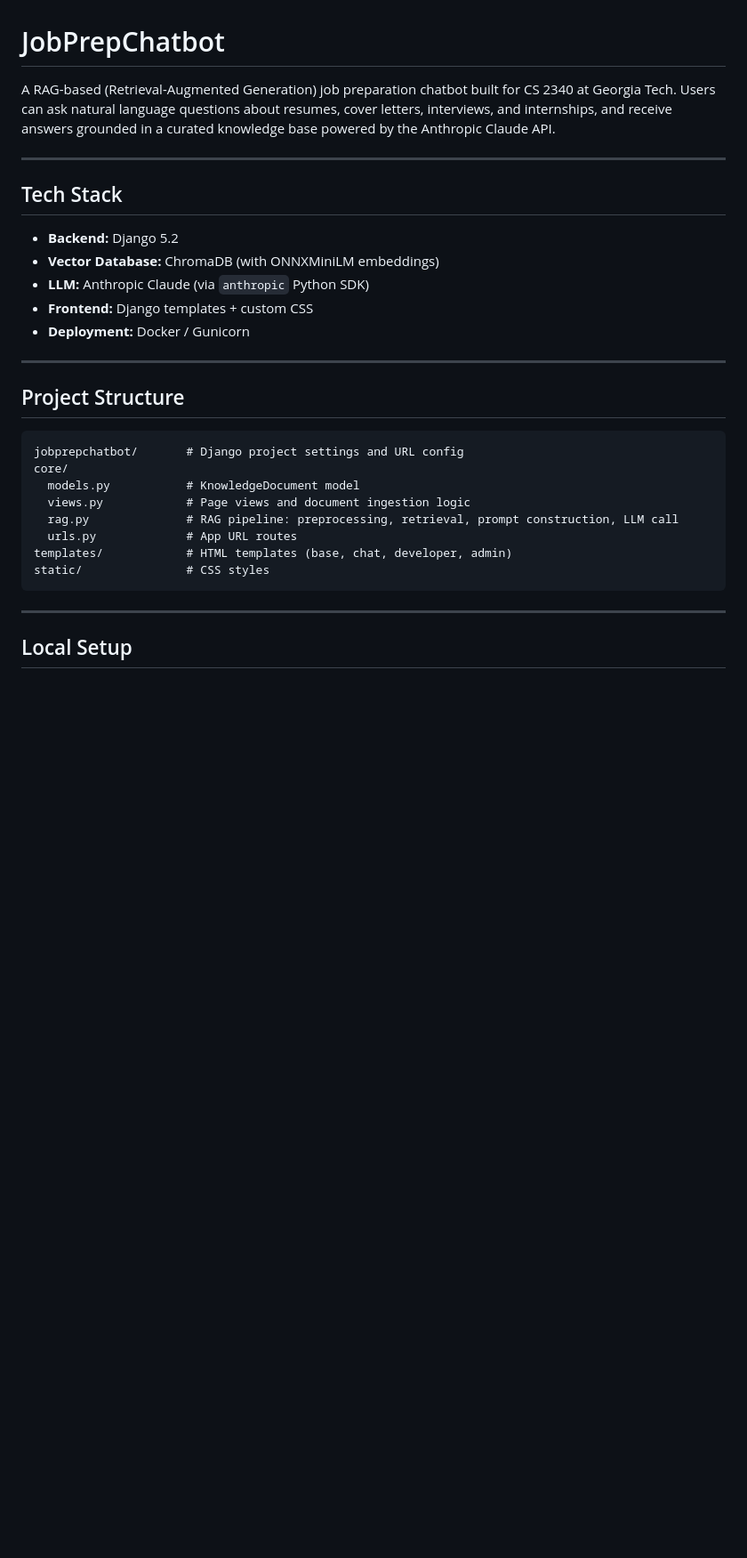
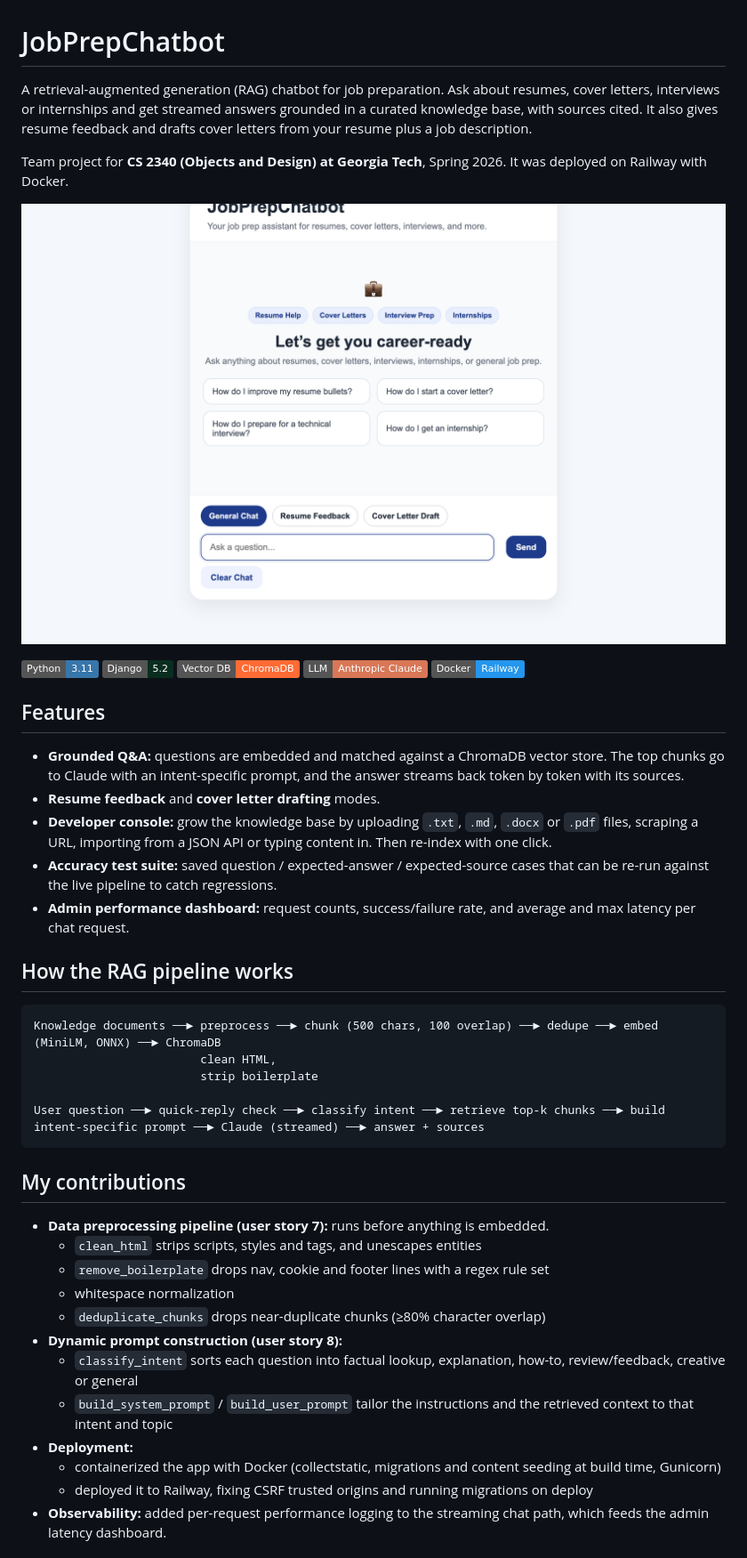
Before and after one commit to fenais/job-prep-chatbot, a Markdown page: README.md, the part around one of its changes. Shown at 89% size. Drawn GitHub-style; pictures changed too: docs/screenshots/chat-empty.png (added); badges without logos; blank space fills up the shorter version.

Commit message:
Rewrite README with architecture overview and screenshots
Document the RAG pipeline, tech stack and local setup.

````diff
--- a/README.md
+++ b/README.md
@@ -1,35 +1,47 @@
 # JobPrepChatbot
 
-A RAG-based (Retrieval-Augmented Generation) job preparation chatbot built for CS 2340 at Georgia Tech.
-Users can ask natural language questions about resumes, cover letters, interviews, and internships,
-and receive answers grounded in a curated knowledge base powered by the Anthropic Claude API.
+A retrieval-augmented generation (RAG) chatbot for job preparation. Ask about resumes, cover letters, interviews or internships and get streamed answers grounded in a curated knowledge base, with sources cited. It also gives resume feedback and drafts cover letters from your resume plus a job description.
 
----
+Team project for **CS 2340 (Objects and Design) at Georgia Tech**, Spring 2026. It was deployed on Railway with Docker.
 
-## Tech Stack
+![Chat interface](docs/screenshots/chat-empty.png)
 
-- **Backend:** Django 5.2
-- **Vector Database:** ChromaDB (with ONNXMiniLM embeddings)
-- **LLM:** Anthropic Claude (via `anthropic` Python SDK)
-- **Frontend:** Django templates + custom CSS
-- **Deployment:** Docker / Gunicorn
+![Python](https://img.shields.io/badge/Python-3.11-3776AB?logo=python&logoColor=white)
+![Django](https://img.shields.io/badge/Django-5.2-092E20?logo=django&logoColor=white)
+![ChromaDB](https://img.shields.io/badge/Vector_DB-ChromaDB-FF6B35)
+![Claude](https://img.shields.io/badge/LLM-Anthropic_Claude-D97757?logo=anthropic&logoColor=white)
+![Docker](https://img.shields.io/badge/Docker-Railway-2496ED?logo=docker&logoColor=white)
 
----
+## Features
 
-## Project Structure
+- **Grounded Q&A:** questions are embedded and matched against a ChromaDB vector store. The top chunks go to Claude with an intent-specific prompt, and the answer streams back token by token with its sources.
+- **Resume feedback** and **cover letter drafting** modes.
+- **Developer console:** grow the knowledge base by uploading `.txt`, `.md`, `.docx` or `.pdf` files, scraping a URL, importing from a JSON API or typing content in. Then re-index with one click.
+- **Accuracy test suite:** saved question / expected-answer / expected-source cases that can be re-run against the live pipeline to catch regressions.
+- **Admin performance dashboard:** request counts, success/failure rate, and average and max latency per chat request.
+
+## How the RAG pipeline works
 
 ```
-jobprepchatbot/       # Django project settings and URL config
-core/
-  models.py           # KnowledgeDocument model
-  views.py            # Page views and document ingestion logic
-  rag.py              # RAG pipeline: preprocessing, retrieval, prompt construction, LLM call
-  urls.py             # App URL routes
-templates/            # HTML templates (base, chat, developer, admin)
-static/               # CSS styles
+Knowledge documents ──► preprocess ──► chunk (500 chars, 100 overlap) ──► dedupe ──► embed (MiniLM, ONNX) ──► ChromaDB
+                        clean HTML,
+                        strip boilerplate
+
+User question ──► quick-reply check ──► classify intent ──► retrieve top-k chunks ──► build intent-specific prompt ──► Claude (streamed) ──► answer + sources
 ```
 
----
+## My contributions
 
-## Local Setup
+- **Data preprocessing pipeline (user story 7):** runs before anything is embedded.
+  - `clean_html` strips scripts, styles and tags, and unescapes entities
+  - `remove_boilerplate` drops nav, cookie and footer lines with a regex rule set
+  - whitespace normalization
+  - `deduplicate_chunks` drops near-duplicate chunks (≥80% character overlap)
+- **Dynamic prompt construction (user story 8):**
+  - `classify_intent` sorts each question into factual lookup, explanation, how-to, review/feedback, creative or general
+  - `build_system_prompt` / `build_user_prompt` tailor the instructions and the retrieved context to that intent and topic
+- **Deployment:**
+  - containerized the app with Docker (collectstatic, migrations and content seeding at build time, Gunicorn)
+  - deployed it to Railway, fixing CSRF trusted origins and running migrations on deploy
+- **Observability:** added per-request performance logging to the streaming chat path, which feeds the admin latency dashboard.
 
````
Also changed, not shown: other parts of README.md (+29 -62 lines), 1 other file.
